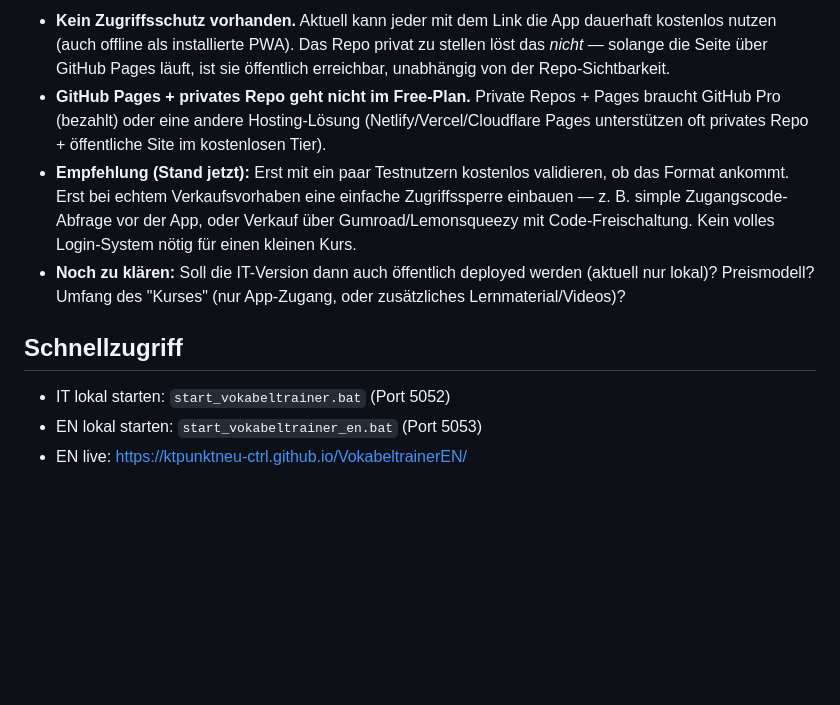
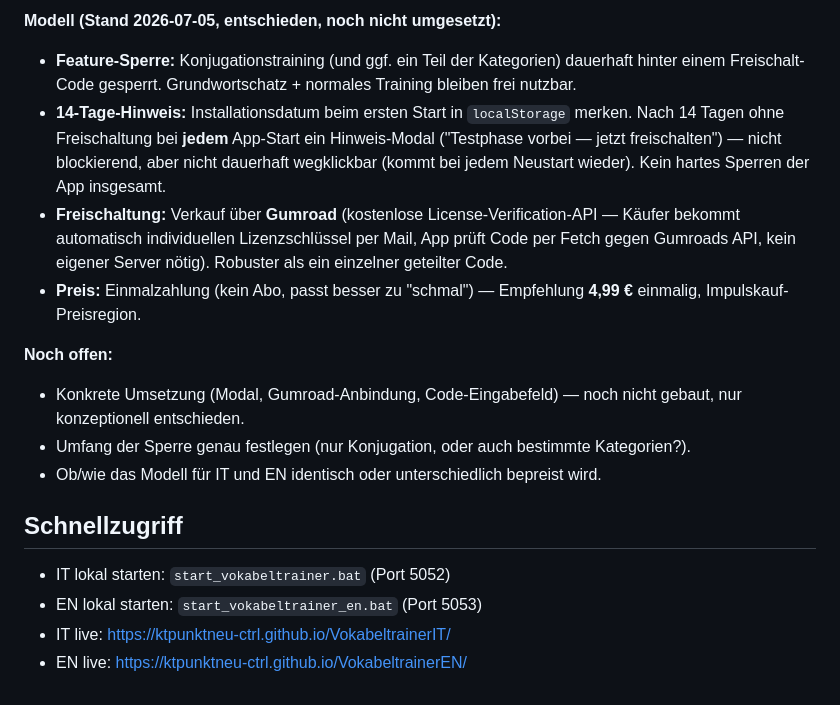
Before and after one commit to ktpunktneu-ctrl/VokabeltrainerEN, a Markdown page: PROJEKT.md, the part around one of its changes. Drawn GitHub-style; blank space fills up the shorter version.

```diff
--- a/PROJEKT.md
+++ b/PROJEKT.md
@@ -44,11 +45,18 @@ Klaus erwägt, die App(s) als **schmalen, günstigen Kurs für Schüler & Intere
 
-- **Kein Zugriffsschutz vorhanden.** Aktuell kann jeder mit dem Link die App dauerhaft kostenlos nutzen (auch offline als installierte PWA). Das Repo privat zu stellen löst das *nicht* — solange die Seite über GitHub Pages läuft, ist sie öffentlich erreichbar, unabhängig von der Repo-Sichtbarkeit.
-- **GitHub Pages + privates Repo geht nicht im Free-Plan.** Private Repos + Pages braucht GitHub Pro (bezahlt) oder eine andere Hosting-Lösung (Netlify/Vercel/Cloudflare Pages unterstützen oft privates Repo + öffentliche Site im kostenlosen Tier).
-- **Empfehlung (Stand jetzt):** Erst mit ein paar Testnutzern kostenlos validieren, ob das Format ankommt. Erst bei echtem Verkaufsvorhaben eine einfache Zugriffssperre einbauen — z. B. simple Zugangscode-Abfrage vor der App, oder Verkauf über Gumroad/Lemonsqueezy mit Code-Freischaltung. Kein volles Login-System nötig für einen kleinen Kurs.
-- **Noch zu klären:** Soll die IT-Version dann auch öffentlich deployed werden (aktuell nur lokal)? Preismodell? Umfang des "Kurses" (nur App-Zugang, oder zusätzliches Lernmaterial/Videos)?
+**Modell (Stand 2026-07-05, entschieden, noch nicht umgesetzt):**
+- **Feature-Sperre:** Konjugationstraining (und ggf. ein Teil der Kategorien) dauerhaft hinter einem Freischalt-Code gesperrt. Grundwortschatz + normales Training bleiben frei nutzbar.
+- **14-Tage-Hinweis:** Installationsdatum beim ersten Start in `localStorage` merken. Nach 14 Tagen ohne Freischaltung bei **jedem** App-Start ein Hinweis-Modal ("Testphase vorbei — jetzt freischalten") — nicht blockierend, aber nicht dauerhaft wegklickbar (kommt bei jedem Neustart wieder). Kein hartes Sperren der App insgesamt.
+- **Freischaltung:** Verkauf über **Gumroad** (kostenlose License-Verification-API — Käufer bekommt automatisch individuellen Lizenzschlüssel per Mail, App prüft Code per Fetch gegen Gumroads API, kein eigener Server nötig). Robuster als ein einzelner geteilter Code.
+- **Preis:** Einmalzahlung (kein Abo, passt besser zu "schmal") — Empfehlung **4,99 €** einmalig, Impulskauf-Preisregion.
+
+**Noch offen:**
+- Konkrete Umsetzung (Modal, Gumroad-Anbindung, Code-Eingabefeld) — noch nicht gebaut, nur konzeptionell entschieden.
+- Umfang der Sperre genau festlegen (nur Konjugation, oder auch bestimmte Kategorien?).
+- Ob/wie das Modell für IT und EN identisch oder unterschiedlich bepreist wird.
 
 ## Schnellzugriff
 
 - IT lokal starten: `start_vokabeltrainer.bat` (Port 5052)
 - EN lokal starten: `start_vokabeltrainer_en.bat` (Port 5053)
+- IT live: https://ktpunktneu-ctrl.github.io/VokabeltrainerIT/
 - EN live: https://ktpunktneu-ctrl.github.io/VokabeltrainerEN/
```
Also changed, not shown: other parts of PROJEKT.md (+20 -19 lines).
